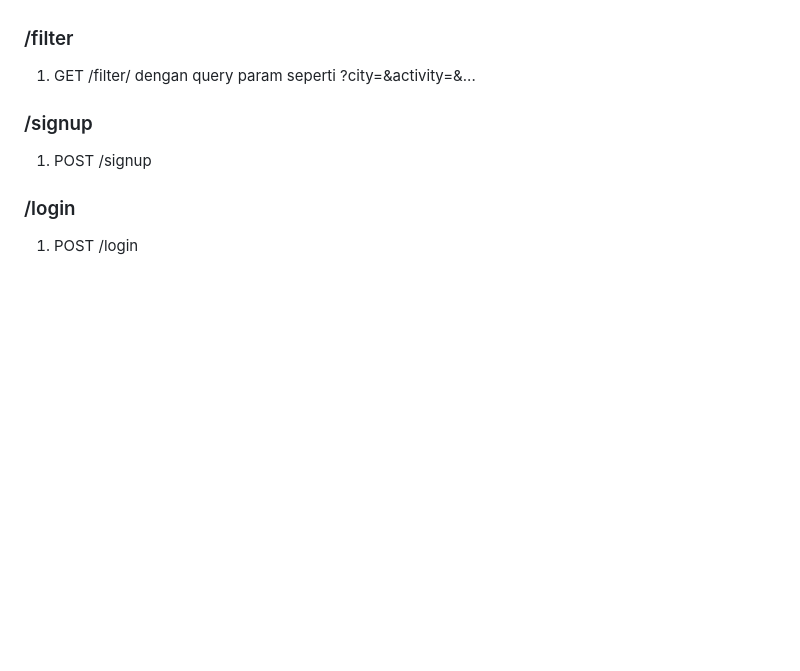
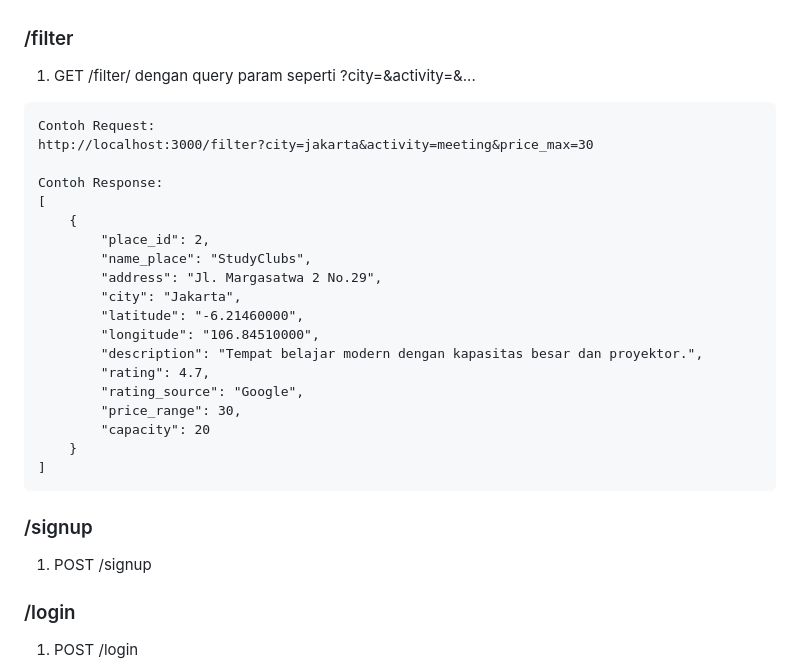
Before and after one commit to vinaarvi/coworking-aggregator, a Markdown page: README.md, the part around the change. GitHub-like rendering; blank space fills up the shorter version.

Commit message:
Update README.md
Menambah contoh req & res filter

```diff
--- a/README.md
+++ b/README.md
@@ -117,6 +117,27 @@ Gunakan Postman atau tool API lain untuk mencoba endpoint filtering, caching, da
 
 ### /filter
 1. GET /filter/ dengan query param seperti ?city=&activity=&...
+<pre>
+Contoh Request:
+http://localhost:3000/filter?city=jakarta&activity=meeting&price_max=30
+
+Contoh Response:
+[
+    {
+        "place_id": 2,
+        "name_place": "StudyClubs",
+        "address": "Jl. Margasatwa 2 No.29",
+        "city": "Jakarta",
+        "latitude": "-6.21460000",
+        "longitude": "106.84510000",
+        "description": "Tempat belajar modern dengan kapasitas besar dan proyektor.",
+        "rating": 4.7,
+        "rating_source": "Google",
+        "price_range": 30,
+        "capacity": 20
+    }
+]
+</pre>
 
 ### /signup
 1. POST /signup
```
